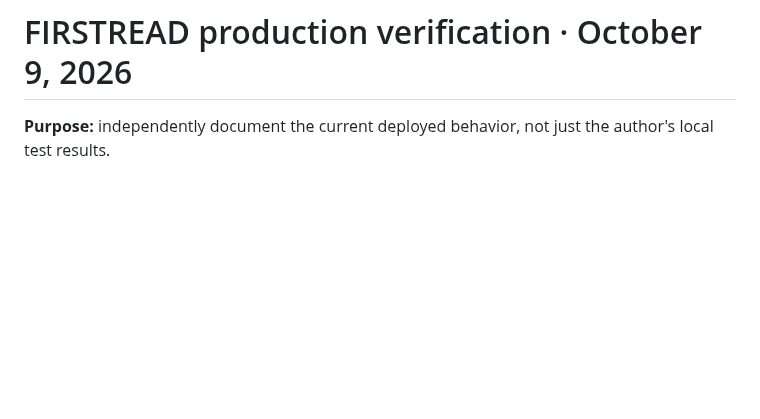
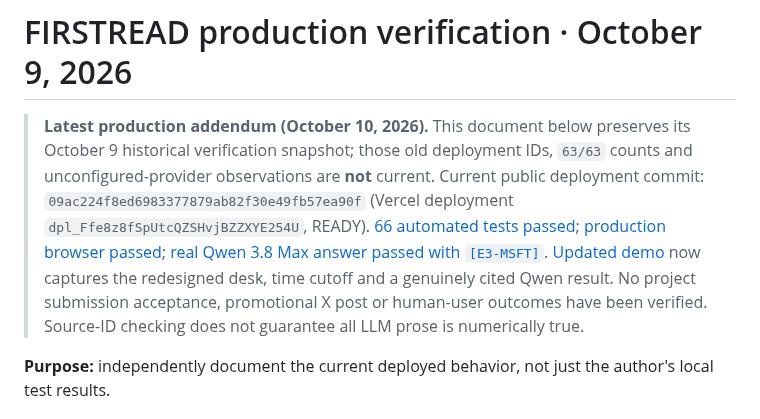
Before and after one commit to Iniwura/firstread, a Markdown page: PRODUCTION_PROOF.md, the part around the change. GitHub-like rendering; blank space fills up the shorter version.

Commit message:
audit: reconcile live Qwen, source reconciliation and judge proof documentation without fabricated claims

```diff
--- a/PRODUCTION_PROOF.md
+++ b/PRODUCTION_PROOF.md
@@ -1,4 +1,7 @@
 # FIRSTREAD production verification · October 9, 2026
+
+> **Latest production addendum (October 10, 2026).** This document below preserves its October 9 historical verification snapshot; those old deployment IDs, `63/63` counts and unconfigured-provider observations are **not** current. Current public deployment commit: `09ac224f8ed6983377879ab82f30e49fb57ea90f` (Vercel deployment `dpl_Ffe8z8fSpUtcQZSHvjBZZXYE254U`, READY). [66 automated tests passed](https://github.com/Iniwura/firstread/actions/runs/38035374514); [production browser passed](https://github.com/Iniwura/firstread/actions/runs/38035374550); [real Qwen 3.8 Max answer passed with `[E3-MSFT]`](https://github.com/Iniwura/firstread/actions/runs/38035417592). [Updated demo](https://github.com/Iniwura/firstread/actions/runs/38040053030) now captures the redesigned desk, time cutoff and a genuinely cited Qwen result. No project submission acceptance, promotional X post or human-user outcomes have been verified. Source-ID checking does not guarantee all LLM prose is numerically true.
+
 
 **Purpose:** independently document the current deployed behavior, not just the author's local test results.
 
```
